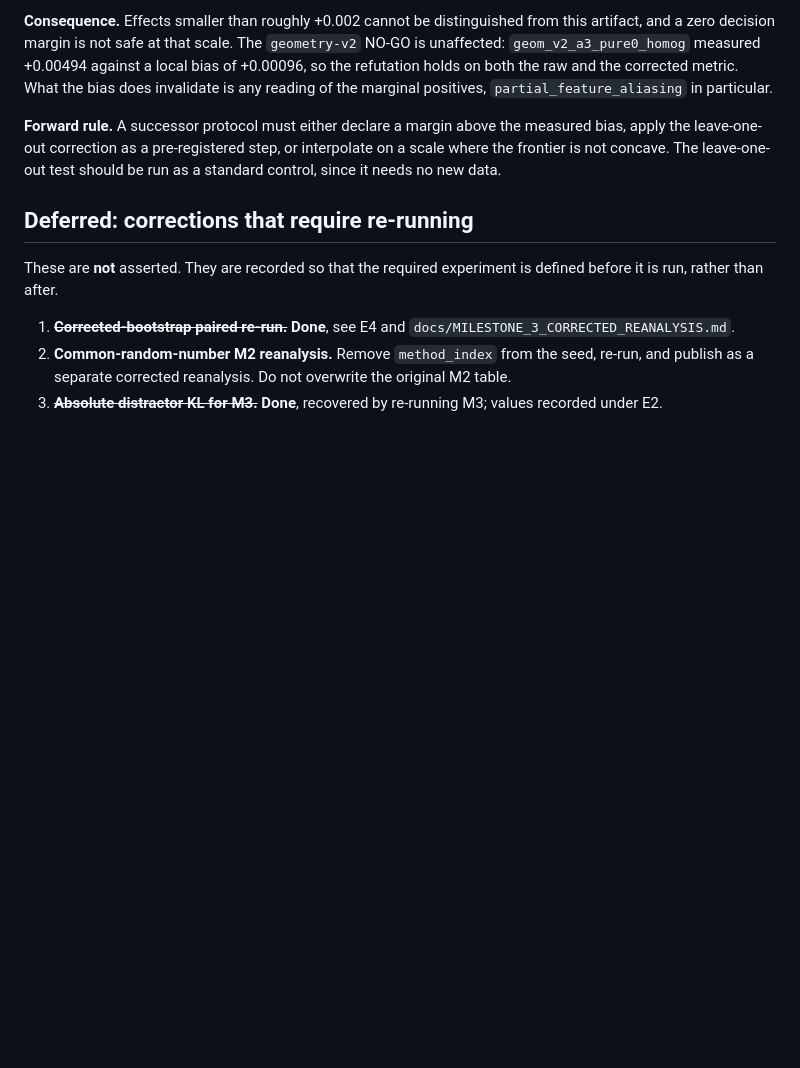
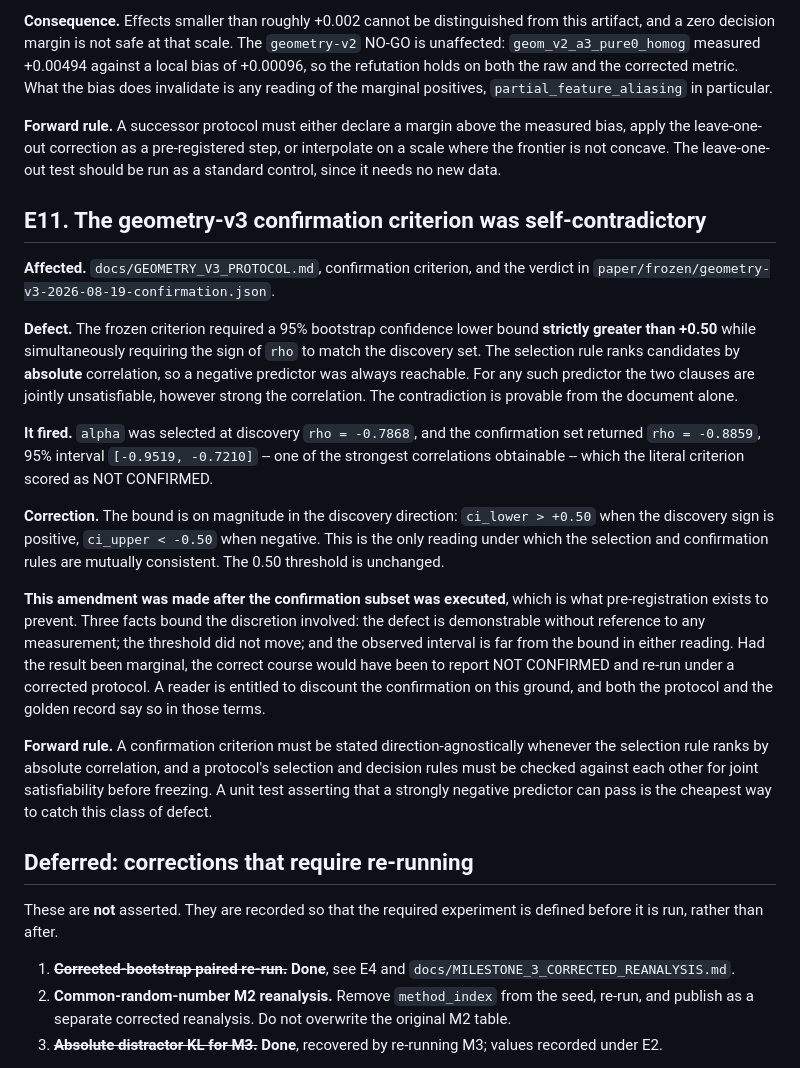
Before and after one commit to Joydivisor/rc-omd, a Markdown page: docs/ERRATA.md, the part around the change. Rendered like a GitHub page; blank space fills up the shorter version.

```diff
--- a/docs/ERRATA.md
+++ b/docs/ERRATA.md
@@ -366,6 +366,43 @@ measured bias, apply the leave-one-out correction as a pre-registered step, or
 interpolate on a scale where the frontier is not concave. The leave-one-out test
 should be run as a standard control, since it needs no new data.
 
+## E11. The geometry-v3 confirmation criterion was self-contradictory
+
+**Affected.** `docs/GEOMETRY_V3_PROTOCOL.md`, confirmation criterion, and the
+verdict in `paper/frozen/geometry-v3-2026-08-19-confirmation.json`.
+
+**Defect.** The frozen criterion required a 95% bootstrap confidence lower bound
+**strictly greater than +0.50** while simultaneously requiring the sign of `rho`
+to match the discovery set. The selection rule ranks candidates by **absolute**
+correlation, so a negative predictor was always reachable. For any such
+predictor the two clauses are jointly unsatisfiable, however strong the
+correlation. The contradiction is provable from the document alone.
+
+**It fired.** `alpha` was selected at discovery `rho = -0.7868`, and the
+confirmation set returned `rho = -0.8859`, 95% interval `[-0.9519, -0.7210]` --
+one of the strongest correlations obtainable -- which the literal criterion
+scored as NOT CONFIRMED.
+
+**Correction.** The bound is on magnitude in the discovery direction:
+`ci_lower > +0.50` when the discovery sign is positive, `ci_upper < -0.50` when
+negative. This is the only reading under which the selection and confirmation
+rules are mutually consistent. The 0.50 threshold is unchanged.
+
+**This amendment was made after the confirmation subset was executed**, which is
+what pre-registration exists to prevent. Three facts bound the discretion
+involved: the defect is demonstrable without reference to any measurement; the
+threshold did not move; and the observed interval is far from the bound in
+either reading. Had the result been marginal, the correct course would have been
+to report NOT CONFIRMED and re-run under a corrected protocol. A reader is
+entitled to discount the confirmation on this ground, and both the protocol and
+the golden record say so in those terms.
+
+**Forward rule.** A confirmation criterion must be stated direction-agnostically
+whenever the selection rule ranks by absolute correlation, and a protocol's
+selection and decision rules must be checked against each other for joint
+satisfiability before freezing. A unit test asserting that a strongly negative
+predictor can pass is the cheapest way to catch this class of defect.
+
 ## Deferred: corrections that require re-running
 
 These are **not** asserted. They are recorded so that the required experiment is
```
Also changed, not shown: paper/CLAIMS.md (+40 -3 lines).
